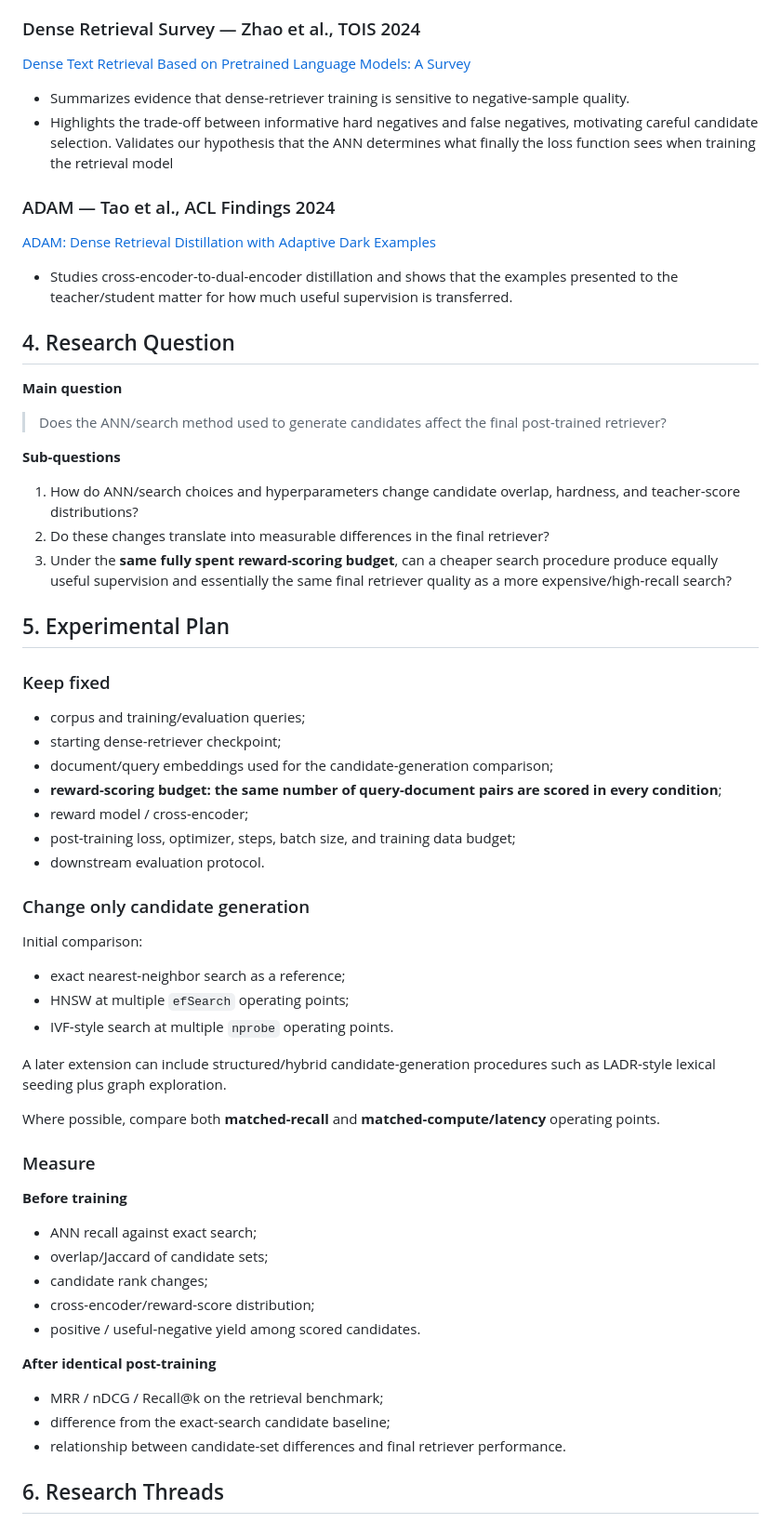
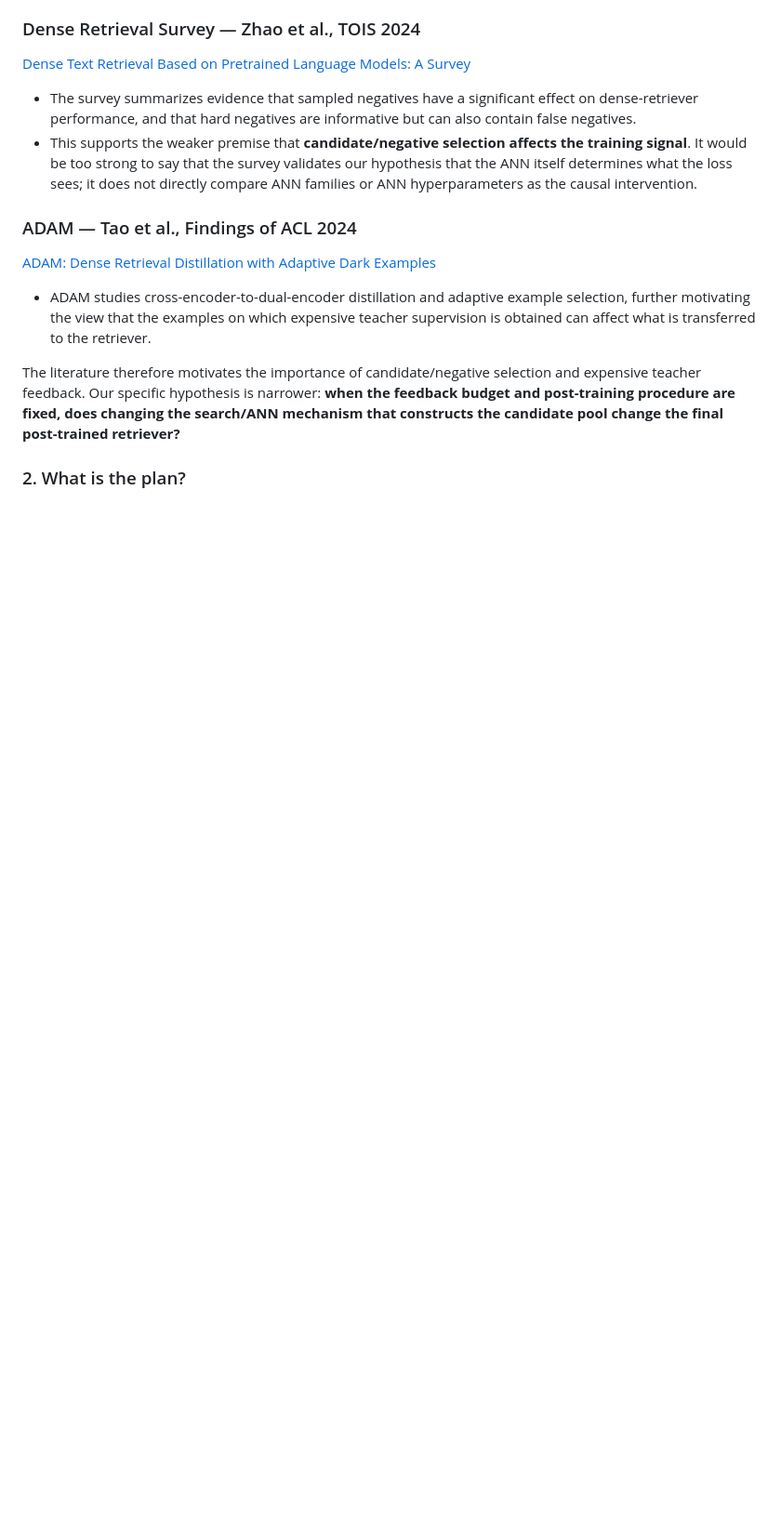
Before and after one commit to nilansa/ire-project-2026, a Markdown page: RESEARCH_PLAN.md, the part around one of its changes. Shown at 93% size. GitHub-like rendering; blank space fills up the shorter version.

```diff
--- a/RESEARCH_PLAN.md
+++ b/RESEARCH_PLAN.md
@@ -53,63 +49,16 @@ This motivates treating the ANN/search stage not only as an inference-speed comp
 ### Dense Retrieval Survey — Zhao et al., TOIS 2024
 [Dense Text Retrieval Based on Pretrained Language Models: A Survey](https://doi.org/10.1145/3637870)
 
-- Summarizes evidence that dense-retriever training is sensitive to negative-sample quality.
-- Highlights the trade-off between informative hard negatives and false negatives, motivating careful candidate selection. Validates our hypothesis that the ANN determines what finally the loss function sees when training the retrieval model
+- The survey summarizes evidence that sampled negatives have a significant effect on dense-retriever performance, and that hard negatives are informative but can also contain false negatives.
+- This supports the weaker premise that **candidate/negative selection affects the training signal**. It would be too strong to say that the survey validates our hypothesis that the ANN itself determines what the loss sees; it does not directly compare ANN families or ANN hyperparameters as the causal intervention.
 
-### ADAM — Tao et al., ACL Findings 2024
+### ADAM — Tao et al., Findings of ACL 2024
 [ADAM: Dense Retrieval Distillation with Adaptive Dark Examples](https://aclanthology.org/2024.findings-acl.692/)
 
-- Studies cross-encoder-to-dual-encoder distillation and shows that the examples presented to the teacher/student matter for how much useful supervision is transferred.
+- ADAM studies cross-encoder-to-dual-encoder distillation and adaptive example selection, further motivating the view that the examples on which expensive teacher supervision is obtained can affect what is transferred to the retriever.
 
-## 4. Research Question
+The literature therefore motivates the importance of candidate/negative selection and expensive teacher feedback. Our specific hypothesis is narrower: **when the feedback budget and post-training procedure are fixed, does changing the search/ANN mechanism that constructs the candidate pool change the final post-trained retriever?**
 
-**Main question**
+### 2. What is the plan?
 
-> Does the ANN/search method used to generate candidates affect the final post-trained retriever?
 
-**Sub-questions**
-
-1. How do ANN/search choices and hyperparameters change candidate overlap, hardness, and teacher-score distributions?
-2. Do these changes translate into measurable differences in the final retriever?
-3. Under the **same fully spent reward-scoring budget**, can a cheaper search procedure produce equally useful supervision and essentially the same final retriever quality as a more expensive/high-recall search?
-
-## 5. Experimental Plan
-
-### Keep fixed
-
-- corpus and training/evaluation queries;
-- starting dense-retriever checkpoint;
-- document/query embeddings used for the candidate-generation comparison;
-- **reward-scoring budget: the same number of query-document pairs are scored in every condition**;
-- reward model / cross-encoder;
-- post-training loss, optimizer, steps, batch size, and training data budget;
-- downstream evaluation protocol.
-
-### Change only candidate generation
-
-Initial comparison:
-
-- exact nearest-neighbor search as a reference;
-- HNSW at multiple `efSearch` operating points;
-- IVF-style search at multiple `nprobe` operating points.
-
-A later extension can include structured/hybrid candidate-generation procedures such as LADR-style lexical seeding plus graph exploration.
-
-Where possible, compare both **matched-recall** and **matched-compute/latency** operating points.
-
-### Measure
-
-**Before training**
-- ANN recall against exact search;
-- overlap/Jaccard of candidate sets;
-- candidate rank changes;
-- cross-encoder/reward-score distribution;
-- positive / useful-negative yield among scored candidates.
-
-**After identical post-training**
-- MRR / nDCG / Recall@k on the retrieval benchmark;
-- difference from the exact-search candidate baseline;
-- relationship between candidate-set differences and final retriever performance.
-
-## 6. Research Threads
-
```
Also changed, not shown: other parts of RESEARCH_PLAN.md (+26 -56 lines).
